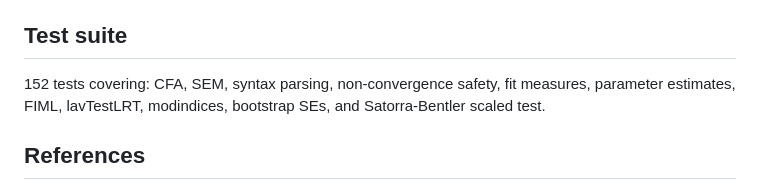
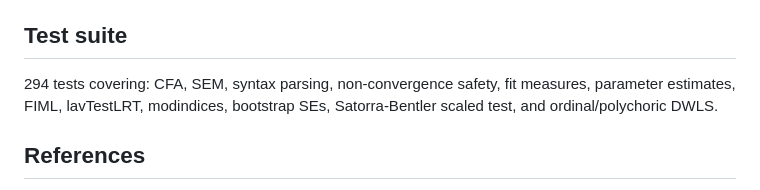
Before and after one commit to xiangao/Lavaan.jl, a Markdown page: README.md, the part around the change. GitHub-like rendering.

Commit message:
docs: update test count to 294 (52 new ordinal tests)
Co-Authored-By: Claude Sonnet 4.6 <noreply@anthropic.com>

```diff
--- a/README.md
+++ b/README.md
@@ -118,7 +118,7 @@ Uses [ForwardDiff.jl](https://github.com/JuliaDiff/ForwardDiff.jl) for automatic
 
 ## Test suite
 
-152 tests covering: CFA, SEM, syntax parsing, non-convergence safety, fit measures, parameter estimates, FIML, lavTestLRT, modindices, bootstrap SEs, and Satorra-Bentler scaled test.
+294 tests covering: CFA, SEM, syntax parsing, non-convergence safety, fit measures, parameter estimates, FIML, lavTestLRT, modindices, bootstrap SEs, Satorra-Bentler scaled test, and ordinal/polychoric DWLS.
 
 ## References
 
```
Also changed, not shown: CLAUDE.md (+1 -1 lines).
